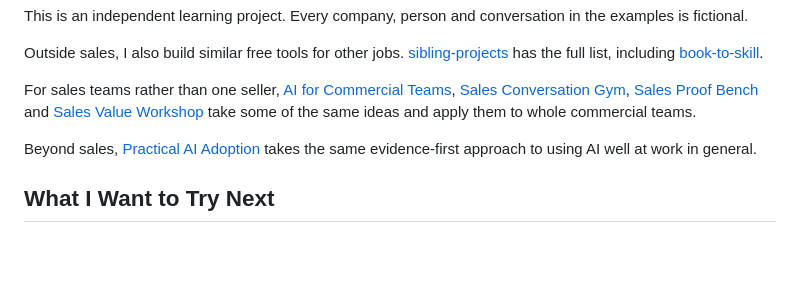
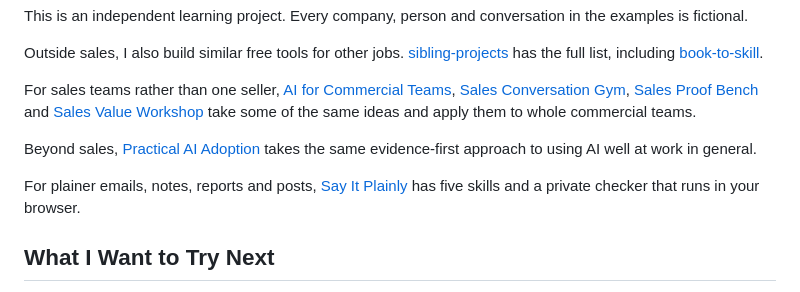
Before and after one commit to shaunmarsden/practical-ai-sales-workflows, a Markdown page: README.md, the part around the change. GitHub-like rendering; blank space fills up the shorter version.

Commit message:
Link Say It Plainly from the About Me section (#244)
Co-authored-by: Claude Sonnet 5.5 <noreply@anthropic.com>

```diff
--- a/README.md
+++ b/README.md
@@ -149,6 +149,8 @@ For sales teams rather than one seller, [AI for Commercial Teams](https://github
 
 Beyond sales, [Practical AI Adoption](https://github.com/shaunmarsden/practical-ai-adoption) takes the same evidence-first approach to using AI well at work in general.
 
+For plainer emails, notes, reports and posts, [Say It Plainly](https://github.com/shaunmarsden/say-it-plainly) has five skills and a private checker that runs in your browser.
+
 ## What I Want to Try Next
 
 Right now I want to keep testing these workflows on real sales work as it comes up, and hear from salespeople who try them.
```
